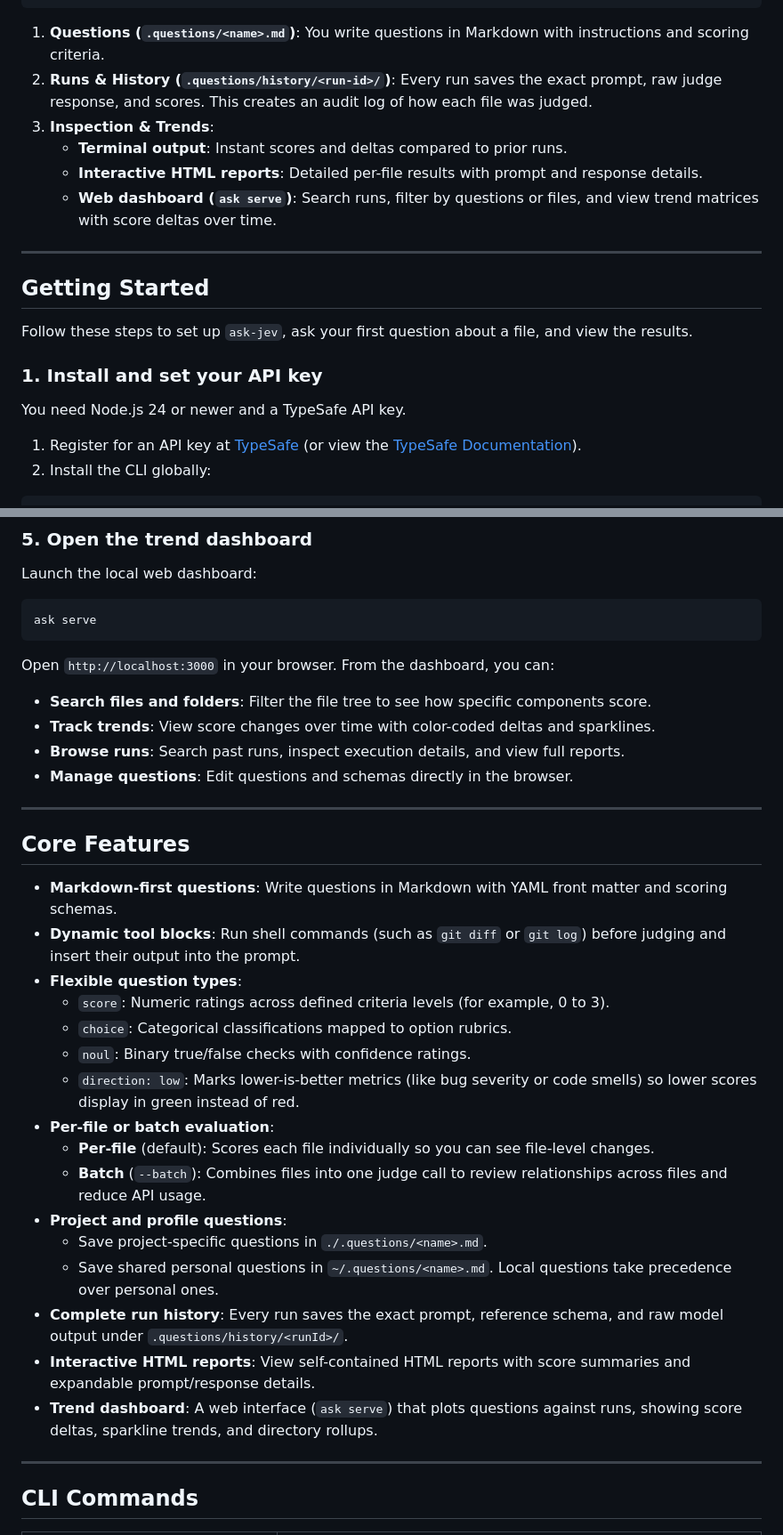
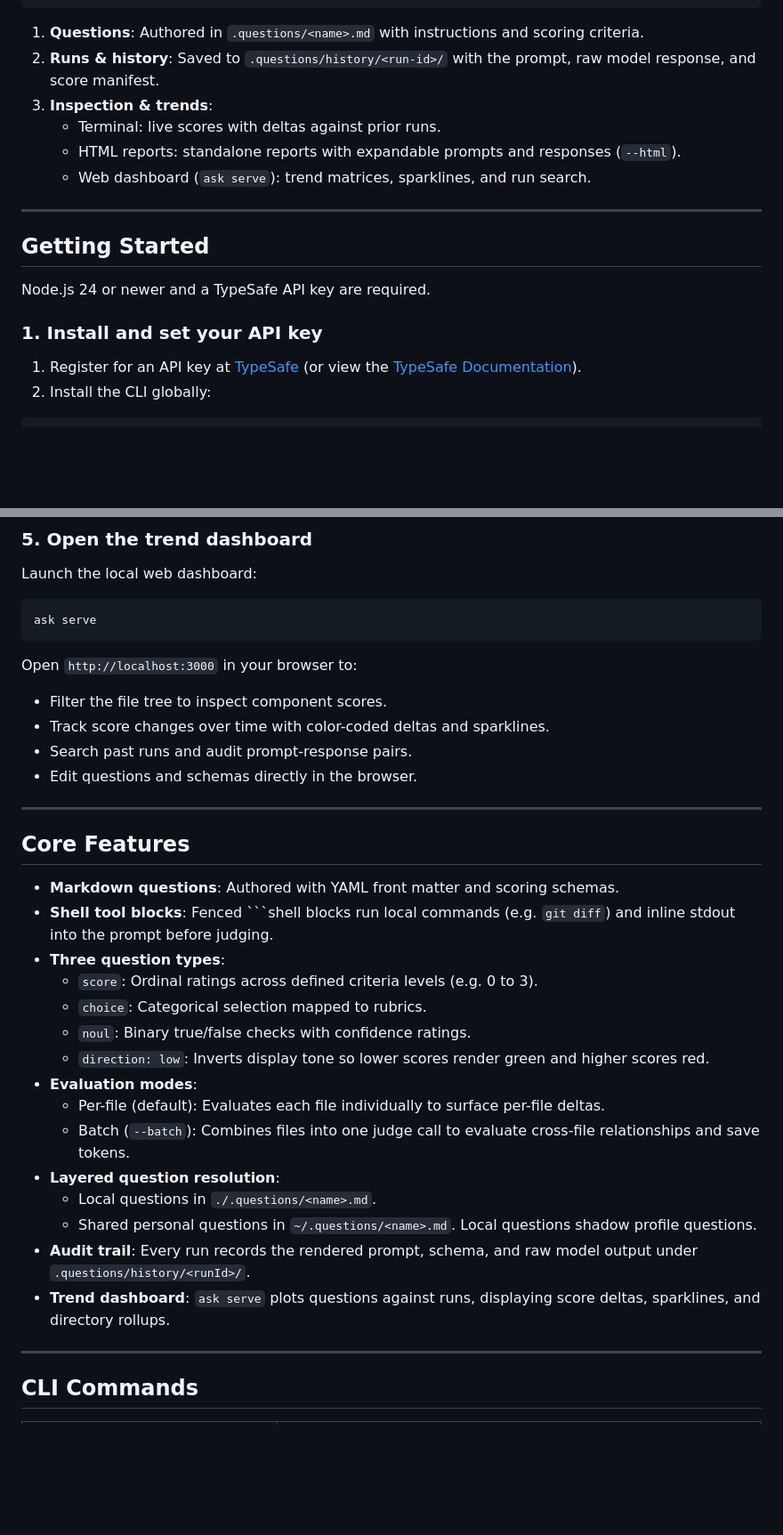
Before and after one commit to SergeiGolos/ask-jev, a Markdown page: README.md, 2 parts joined by grey strips. Shown at 89% size. Rendered like a GitHub page; blank space fills up the shorter version.

Commit message:
docs: refine README and CLI documentation for clarity and consistency

````diff
--- a/README.md
+++ b/README.md
@@ -36,22 +35,20 @@ Most code analysis tools give you static errors or warnings. `ask-jev` lets you
    (Search runs, inspect files, and track scores)
 ```
 
-1. **Questions (`.questions/<name>.md`)**: You write questions in Markdown with instructions and scoring criteria.
-2. **Runs & History (`.questions/history/<run-id>/`)**: Every run saves the exact prompt, raw judge response, and scores. This creates an audit log of how each file was judged.
-3. **Inspection & Trends**:
-   - **Terminal output**: Instant scores and deltas compared to prior runs.
-   - **Interactive HTML reports**: Detailed per-file results with prompt and response details.
-   - **Web dashboard (`ask serve`)**: Search runs, filter by questions or files, and view trend matrices with score deltas over time.
+1. **Questions**: Authored in `.questions/<name>.md` with instructions and scoring criteria.
+2. **Runs & history**: Saved to `.questions/history/<run-id>/` with the prompt, raw model response, and score manifest.
+3. **Inspection & trends**:
+   - Terminal: live scores with deltas against prior runs.
+   - HTML reports: standalone reports with expandable prompts and responses (`--html`).
+   - Web dashboard (`ask serve`): trend matrices, sparklines, and run search.
 
 ---
 
 ## Getting Started
 
-Follow these steps to set up `ask-jev`, ask your first question about a file, and view the results.
+Node.js 24 or newer and a TypeSafe API key are required.
 
 ### 1. Install and set your API key
-
-You need Node.js 24 or newer and a TypeSafe API key.
 
 1. Register for an API key at [TypeSafe](https://typesafe.ai) (or view the [TypeSafe Documentation](https://docs.typesafe.ai)).
 2. Install the CLI globally:
@@ -150,32 +147,31 @@ Launch the local web dashboard:
 ask serve
 ```
 
-Open `http://localhost:3000` in your browser. From the dashboard, you can:
-- **Search files and folders**: Filter the file tree to see how specific components score.
-- **Track trends**: View score changes over time with color-coded deltas and sparklines.
-- **Browse runs**: Search past runs, inspect execution details, and view full reports.
-- **Manage questions**: Edit questions and schemas directly in the browser.
+Open `http://localhost:3000` in your browser to:
+- Filter the file tree to inspect component scores.
+- Track score changes over time with color-coded deltas and sparklines.
+- Search past runs and audit prompt-response pairs.
+- Edit questions and schemas directly in the browser.
 
 ---
 
 ## Core Features
 
-- **Markdown-first questions**: Write questions in Markdown with YAML front matter and scoring schemas.
-- **Dynamic tool blocks**: Run shell commands (such as `git diff` or `git log`) before judging and insert their output into the prompt.
-- **Flexible question types**:
-  - `score`: Numeric ratings across defined criteria levels (for example, 0 to 3).
-  - `choice`: Categorical classifications mapped to option rubrics.
+- **Markdown questions**: Authored with YAML front matter and scoring schemas.
+- **Shell tool blocks**: Fenced ```shell blocks run local commands (e.g. `git diff`) and inline stdout into the prompt before judging.
+- **Three question types**:
+  - `score`: Ordinal ratings across defined criteria levels (e.g. 0 to 3).
+  - `choice`: Categorical selection mapped to rubrics.
   - `noul`: Binary true/false checks with confidence ratings.
-  - `direction: low`: Marks lower-is-better metrics (like bug severity or code smells) so lower scores display in green instead of red.
-- **Per-file or batch evaluation**:
-  - **Per-file** (default): Scores each file individually so you can see file-level changes.
-  - **Batch** (`--batch`): Combines files into one judge call to review relationships across files and reduce API usage.
-- **Project and profile questions**:
-  - Save project-specific questions in `./.questions/<name>.md`.
-  - Save shared personal questions in `~/.questions/<name>.md`. Local questions take precedence over personal ones.
-- **Complete run history**: Every run saves the exact prompt, reference schema, and raw model output under `.questions/history/<runId>/`.
-- **Interactive HTML reports**: View self-contained HTML reports with score summaries and expandable prompt/response details.
-- **Trend dashboard**: A web interface (`ask serve`) that plots questions against runs, showing score deltas, sparkline trends, and directory rollups.
+  - `direction: low`: Inverts display tone so lower scores render green and higher scores red.
+- **Evaluation modes**:
+  - Per-file (default): Evaluates each file individually to surface per-file deltas.
+  - Batch (`--batch`): Combines files into one judge call to evaluate cross-file relationships and save tokens.
+- **Layered question resolution**:
+  - Local questions in `./.questions/<name>.md`.
+  - Shared personal questions in `~/.questions/<name>.md`. Local questions shadow profile questions.
+- **Audit trail**: Every run records the rendered prompt, schema, and raw model output under `.questions/history/<runId>/`.
+- **Trend dashboard**: `ask serve` plots questions against runs, displaying score deltas, sparklines, and directory rollups.
 ---
 
 ## CLI Commands
````
Also changed, not shown: other parts of README.md (+6 -7 lines), docs/cli.md (+7 -7 lines), docs/views.md (+8 -8 lines).
